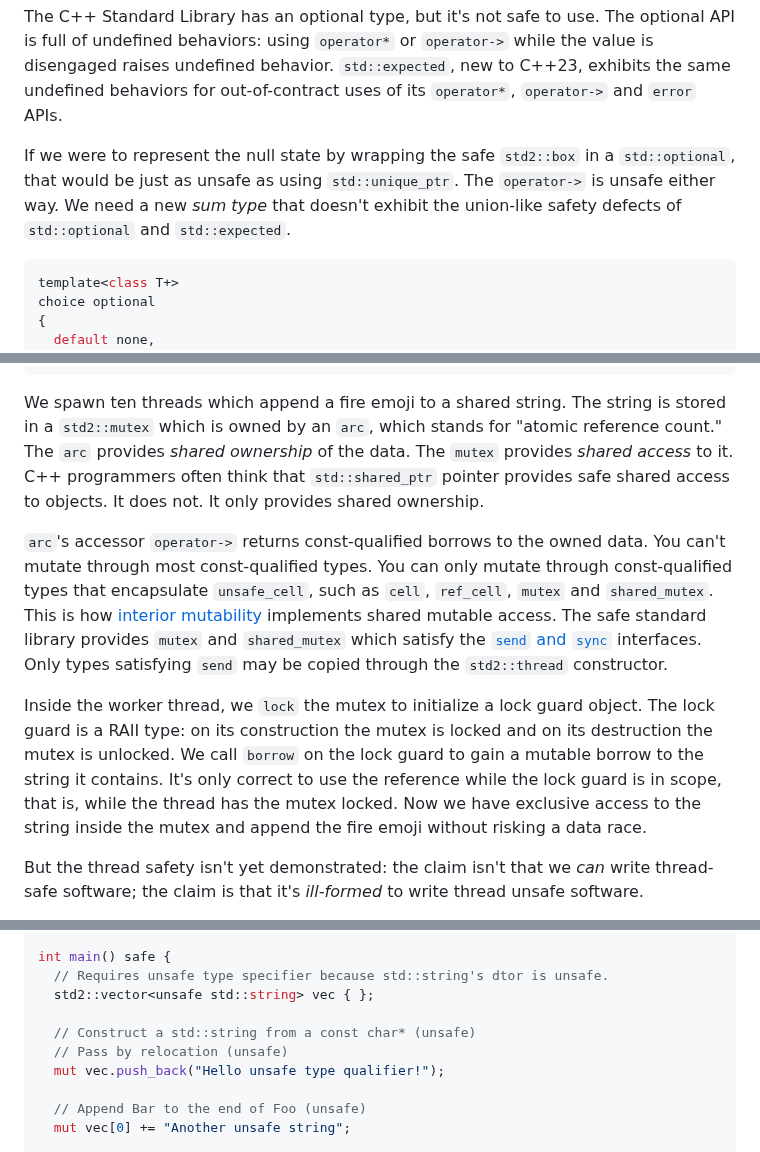
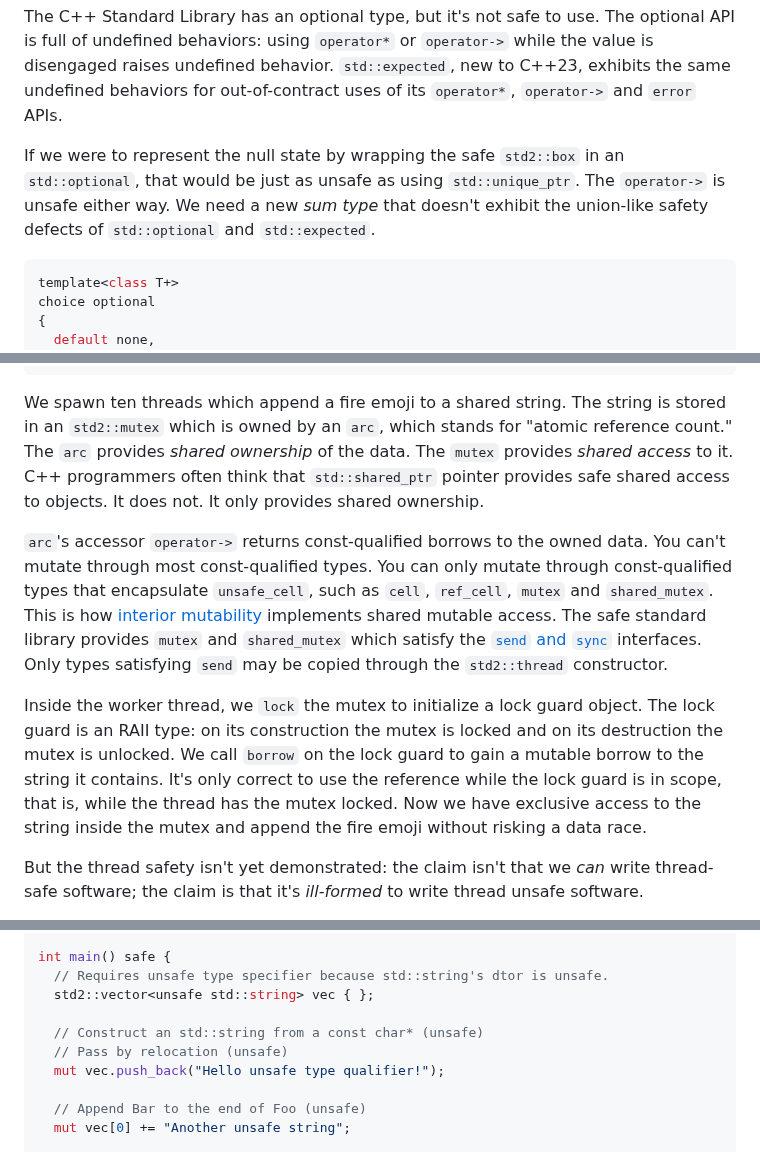
Before and after one commit to cppalliance/safe-cpp, a Markdown page: proposal/draft.md, 3 parts joined by grey strips. Drawn GitHub-style.

````diff
--- a/proposal/draft.md
+++ b/proposal/draft.md
@@ -263,7 +263,7 @@ The compiler can only relocate local variables. How do we move objects that live
 
 The C++ Standard Library has an optional type, but it's not safe to use. The optional API is full of undefined behaviors: using `operator*` or `operator->` while the value is disengaged raises undefined behavior. `std::expected`, new to C++23, exhibits the same undefined behaviors for out-of-contract uses of its `operator*`, `operator->` and `error` APIs.
 
-If we were to represent the null state by wrapping the safe `std2::box` in a `std::optional`, that would be just as unsafe as using `std::unique_ptr`. The `operator->` is unsafe either way. We need a new _sum type_ that doesn't exhibit the union-like safety defects of `std::optional` and `std::expected`.
+If we were to represent the null state by wrapping the safe `std2::box` in an `std::optional`, that would be just as unsafe as using `std::unique_ptr`. The `operator->` is unsafe either way. We need a new _sum type_ that doesn't exhibit the union-like safety defects of `std::optional` and `std::expected`.
 
 ```cpp
 template<class T+>
@@ -414,11 +414,11 @@ Hello world - 🔥🔥🔥🔥🔥🔥🔥🔥🔥
 Hello world - 🔥🔥🔥🔥🔥🔥🔥🔥🔥🔥
 ```
 
-We spawn ten threads which append a fire emoji to a shared string. The string is stored in a `std2::mutex` which is owned by an `arc`, which stands for "atomic reference count." The `arc` provides _shared ownership_ of the data. The `mutex` provides _shared access_ to it. C++ programmers often think that `std::shared_ptr` pointer provides safe shared access to objects. It does not. It only provides shared ownership.
+We spawn ten threads which append a fire emoji to a shared string. The string is stored in an `std2::mutex` which is owned by an `arc`, which stands for "atomic reference count." The `arc` provides _shared ownership_ of the data. The `mutex` provides _shared access_ to it. C++ programmers often think that `std::shared_ptr` pointer provides safe shared access to objects. It does not. It only provides shared ownership.
 
 `arc`'s accessor `operator->` returns const-qualified borrows to the owned data. You can't mutate through most const-qualified types. You can only mutate through const-qualified types that encapsulate `unsafe_cell`, such as `cell`, `ref_cell`, `mutex` and `shared_mutex`. This is how [interior mutability](#interior-mutability) implements shared mutable access. The safe standard library provides `mutex` and `shared_mutex` which satisfy the [`send` and `sync`](#send-and-sync) interfaces. Only types satisfying `send` may be copied through the `std2::thread` constructor.
 
-Inside the worker thread, we `lock` the mutex to initialize a lock guard object. The lock guard is a RAII type: on its construction the mutex is locked and on its destruction the mutex is unlocked. We call `borrow` on the lock guard to gain a mutable borrow to the string it contains. It's only correct to use the reference while the lock guard is in scope, that is, while the thread has the mutex locked. Now we have exclusive access to the string inside the mutex and append the fire emoji without risking a data race.
+Inside the worker thread, we `lock` the mutex to initialize a lock guard object. The lock guard is an RAII type: on its construction the mutex is locked and on its destruction the mutex is unlocked. We call `borrow` on the lock guard to gain a mutable borrow to the string it contains. It's only correct to use the reference while the lock guard is in scope, that is, while the thread has the mutex locked. Now we have exclusive access to the string inside the mutex and append the fire emoji without risking a data race.
 
 But the thread safety isn't yet demonstrated: the claim isn't that we _can_ write thread-safe software; the claim is that it's _ill-formed_ to write thread unsafe software.
 
@@ -732,7 +732,7 @@ int main() safe {
   // Requires unsafe type specifier because std::string's dtor is unsafe.
   std2::vector<unsafe std::string> vec { };
 
-  // Construct a std::string from a const char* (unsafe)
+  // Construct an std::string from a const char* (unsafe)
   // Pass by relocation (unsafe)
   mut vec.push_back("Hello unsafe type qualifier!");
 
````
Also changed, not shown: other parts of proposal/draft.md (+5 -5 lines).
